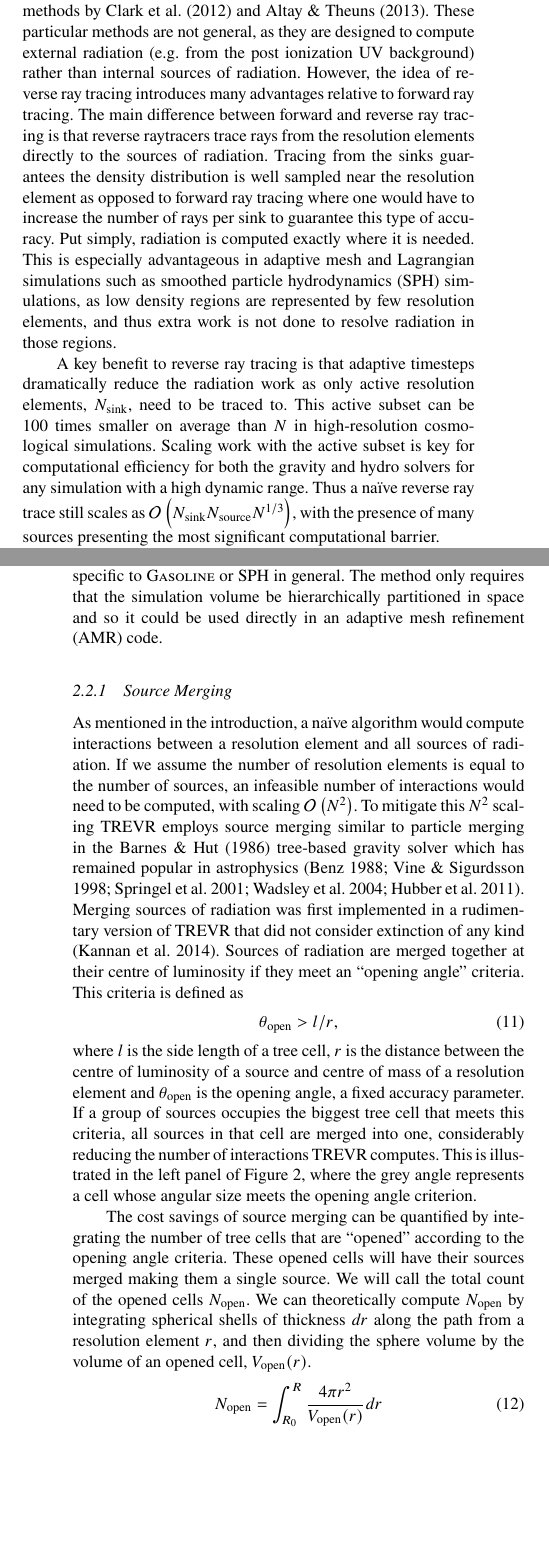
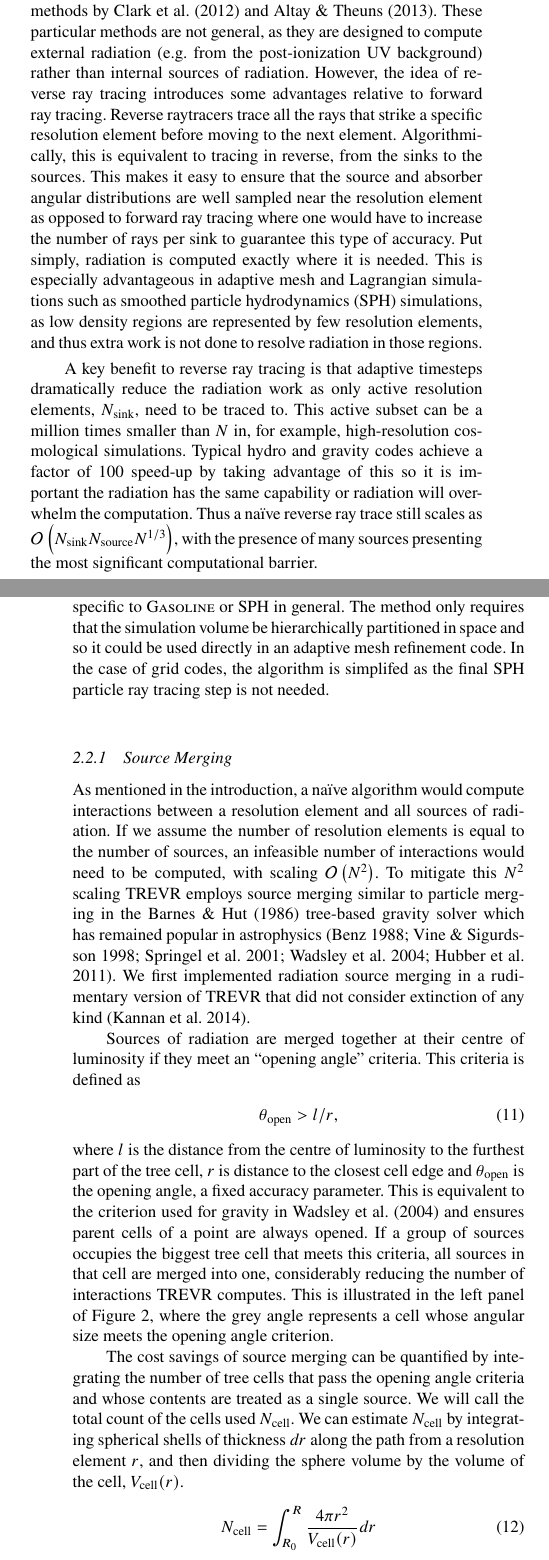
Before and after one commit to jaspergrond/RTMethodsPaper, a LaTeX paper (RTMethodsPaper.tex): two parts of the columns of pages 2 and 4 of 14, joined at a grey line, cut so that both start at the same text, the shorter picture padded with empty space. Compiled offline with pdfLaTeX; a LaTeX package or settings file that is missing is left out.

Commit message:
Edits including fixing open definition

```diff
--- a/RTMethodsPaper.tex
+++ b/RTMethodsPaper.tex
@@ -211,12 +213,13 @@ few sources to avoid $\mathcal{O}(N^2)$-like scaling.
 Recently there has been some focus on reverse ray tracing methods by
 \cite{clarkEt12} and \cite{altayTheuns13}. These particular methods are not
 general, as they are designed to compute external radiation (e.g. from the
-post ionization UV background) rather than internal sources of radiation.
-However, the idea of reverse ray tracing introduces many advantages relative
-to forward ray tracing. The main difference between forward and reverse ray
-tracing is that reverse raytracers trace rays from the resolution elements
-directly to the sources of radiation. Tracing from the sinks guarantees the
-density distribution is well sampled near the resolution element as opposed to
+post-ionization UV background) rather than internal sources of radiation.
+However, the idea of reverse ray tracing introduces some advantages relative
+to forward ray tracing.  Reverse raytracers trace all the rays that strike
+a specific resolution element before moving to the next element.
+Algorithmically, this is equivalent to tracing in reverse, from the sinks to the sources.
+This makes it easy to ensure that the source and absorber angular distributions
+are well sampled near the resolution element as opposed to
 forward ray tracing where one would have to increase the number of rays per
 sink to guarantee this type of accuracy. Put simply, radiation is computed
 exactly where it is needed.  This is especially advantageous in adaptive mesh
@@ -227,10 +230,11 @@ regions.
 
 A key benefit to reverse ray tracing is that adaptive timesteps dramatically
 reduce the radiation work as only active resolution elements, $\NK$, need
-to be traced to. This active subset can be 100 times smaller on average than
-$N$ in high-resolution cosmological simulations. Scaling work with the active
-subset is key for computational efficiency for both the gravity and hydro
-solvers for any simulation with a high dynamic range. Thus a na\"ive reverse
+to be traced to. This active subset can be a million times smaller than
+$N$ in, for example, high-resolution cosmological simulations.
+Typical hydro and gravity codes achieve a factor of 100 speed-up by taking advantage of this
+so it is important the radiation has the same capability or radiation will overwhelm the computation.
+Thus a na\"ive reverse
 ray trace still scales as $\bigO{\NK \NS N^{1/3}}$, with the presence of many
 sources presenting the most significant computational barrier.
 
@@ -387,10 +398,11 @@ radiation field \acro{} computes.
 
 
 Note that although \acro{} has been initially implemented in the
-SPH code \textsc{Gasoline} \citep{wadsleyEt03}, \acro{} is not specific to
+SPH code \textsc{Gasoline} \citep{wadsleyEt17}, \acro{} is not specific to
 \textsc{Gasoline} or SPH in general. The method only requires that the
 simulation volume be hierarchically partitioned in space and so it could be
-used directly in an adaptive mesh refinement (AMR) code.
+used directly in an adaptive mesh refinement code.   In the case of grid codes,
+the algorithm is simplifed as the final SPH particle ray tracing step is not needed.
 
 \begin{figure*}
 \includegraphics[width=1\linewidth]{Figures/algorithm.pdf}
@@ -416,34 +428,38 @@ an infeasible number of interactions would need to be computed, with scaling
 $\bigO{N^2}$. To mitigate this $N^2$ scaling \acro{} employs source merging
 similar to particle merging in the \cite{barnesHut86} tree-based gravity
 solver which has remained popular in astrophysics
-\citep{benz88,vineSigurdsson98,springelEt01,wadsleyEt03,hubberEt11}. Merging
-sources of radiation was first implemented in a rudimentary version of \acro{}
-that did not consider extinction of any kind \citep{kannanEt14}. Sources of
+\citep{benz88,vineSigurdsson98,springelEt01,wadsleyEt04,hubberEt11}. We first
+implemented radiation source merging in a rudimentary version of \acro{}
+that did not consider extinction of any kind \citep{kannanEt14}.
+
+Sources of
 radiation are merged together at their centre of luminosity if they meet an
 ``opening angle'' criteria. This criteria is defined as
 \begin{equation}
 \label{eqn:openangle}
 \tO > l/r,
 \end{equation}
-where $l$ is the side length of a tree cell, $r$ is the distance between the
-centre of luminosity of a source and centre of mass of a resolution element
-and $\tO$ is the opening angle, a fixed accuracy parameter. If a
-group of sources occupies the biggest tree cell that meets this criteria, all
+where $l$ is the distance from the centre of luminosity to the furthest part of
+the tree cell, $r$ is distance to the closest cell edge
+and $\tO$ is the opening angle, a fixed accuracy parameter.  This is equivalent to
+the criterion used for gravity in \citet{wadsleyEt04} and ensures parent cells
+of a point are always opened.
+If a group of sources occupies the biggest tree cell that meets this criteria, all
 sources in that cell are merged into one, considerably reducing the number of
 interactions \acro{} computes. This is illustrated in the left panel of Figure
 \ref{fig:algorithm}, where the grey angle represents a cell whose angular size
 meets the opening angle criterion.
 
 The cost savings of source merging can be quantified by integrating the number
-of tree cells that are ``opened'' according to the opening angle criteria.
-These opened cells will have their sources merged making them a single source.
-We will call the total count of the opened cells $N_{\rm open}$. We can
-theoretically compute $N_{\rm open}$ by integrating spherical shells of
+of tree cells that pass the opening angle criteria and whose contents are treated as a single source.
+We will call the total count of the cells used $N_{\rm cell}$. We can
+% Note opened cells are the ones that are NOT used -- open means test the children
+estimate $N_{\rm cell}$ by integrating spherical shells of
 thickness $dr$ along the path from a resolution element $r$, and then dividing
-the sphere volume by the volume of an opened cell, $V_{\rm open}(r)$.
+the sphere volume by the volume of the cell, $V_{\rm cell}(r)$.
 \begin{equation}
 \label{eqn:nsint}
-N_{\rm open} = \int_{R_0}^R \frac{4\pi r^2}{V_{\rm open}(r)} dr
+N_{\rm cell} = \int_{R_0}^R \frac{4\pi r^2}{V_{\rm cell}(r)} dr
 \end{equation}
 The bounds of the integral are $R_0$, the size of a bucket
 cell, and $R$, the length of the simulation volume. Because the number of
```
Also changed, not shown: references.bib (+1 -1 lines), RTMethodsPaper.bbl, RTMethodsPaper.tex (105 more changed lines).
